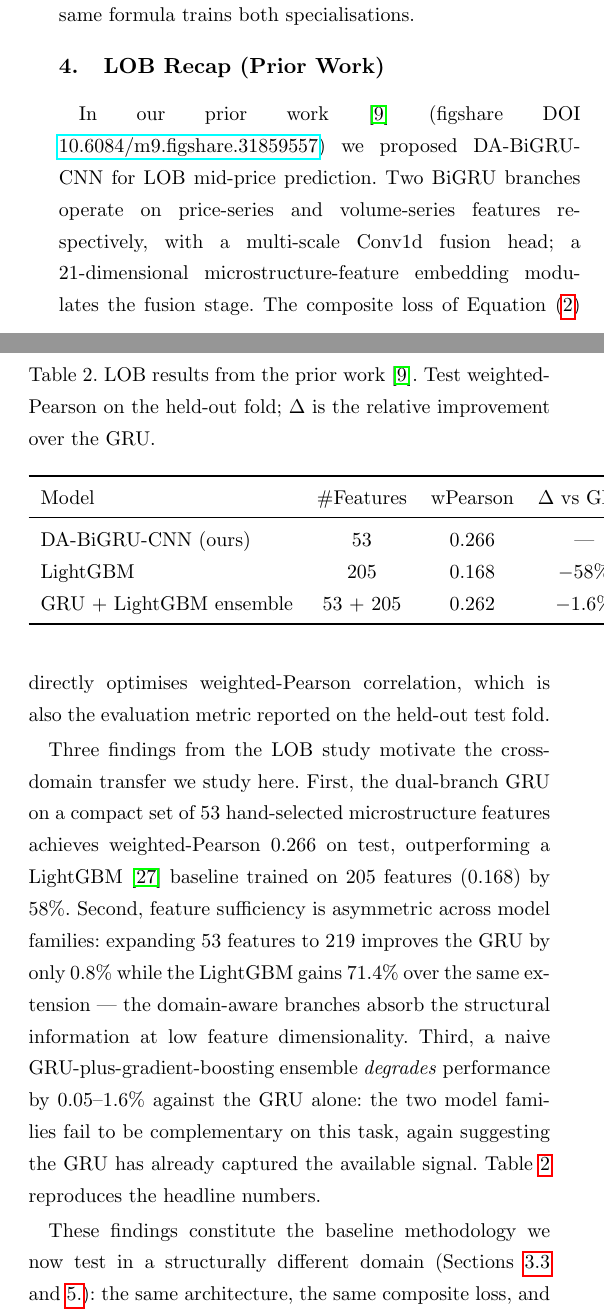
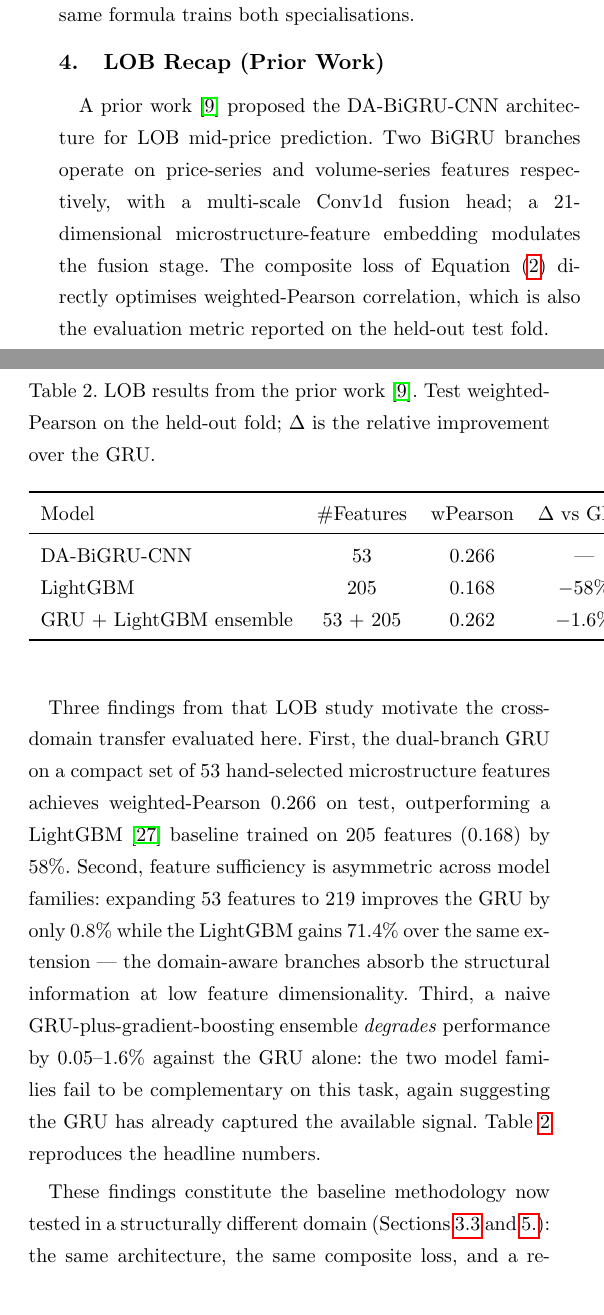
Before and after one commit to SergeySolovyev/icicpe-2026-event-time-mcdm-defi, a LaTeX paper (papers/icicpe-2026-submission/main.tex, which reads papers/icicpe-2026-submission/sections/04_lob_recap.tex): two parts of the columns of page 5 of 11, joined at a grey line, cut so that both start at the same text. Compiled offline with pdfLaTeX.

Commit message:
ICICPE submission: anonymization fix in S4 LOB recap
A residual anonymization leak was caught visually on page 5 of the
compiled PDF: section 4 ("LOB Recap (Prior Work)") referenced
"our prior work" and embedded the figshare DOI
10.6084/m9.figshare.31859557, both of which de-anonymize the author
under blind review.  Table 2's first row also labelled the model
"DA-BiGRU-CNN (ours)" -- another identifying tag.

Sanitization applied in sections/04_lob_recap.tex:

* "In our prior work [9] (figshare DOI 10.6084/m9.figshare.31859557)
  we proposed DA-BiGRU-CNN..."
  -> "A prior work [9] proposed the DA-BiGRU-CNN architecture..."
* "Three findings from the LOB study motivate the cross-domain
  transfer we study here." -> "...transfer evaluated here."
* "These findings constitute the baseline methodology we now test"
  -> "...now tested"
* Table 2: "DA-BiGRU-CNN (ours)" -> "DA-BiGRU-CNN"

Also tidied the comment in sections/results_macros.tex line 76 that
mentioned "Solovev 2026 figshare preprint" -- harmless because LaTeX
comments do not appear in the PDF, but kept consistent with the
anonymization posture.

The two anonymous bib entries (solovev2026lob, solovev2026vault) were
already correctly set to author = {{Anonymous}} by the conversion
subagent; no change needed there.

main.pdf rebuilt: 11 pages, zero undefined refs and citations.

Camera-ready reveal procedure unchanged: uncomment \finalcopy,
swap the Anonymous Author block for the real author block, restore
the original solovev*  bib entries from ../icicpe-2026/refs.bib, and
restore "our prior work" + figshare DOI link in 04_lob_recap.tex.

```diff
--- a/papers/icicpe-2026-submission/sections/04_lob_recap.tex
+++ b/papers/icicpe-2026-submission/sections/04_lob_recap.tex
@@ -1,18 +1,17 @@
 \section{LOB Recap (Prior Work)}
 \label{sec:lob-recap}
 
-In our prior work \cite{solovev2026lob}
-(figshare DOI \href{https://doi.org/10.6084/m9.figshare.31859557}%
-{10.6084/m9.figshare.31859557}) we proposed DA-BiGRU-CNN for LOB
-mid-price prediction.  Two BiGRU branches operate on price-series and
+A prior work \cite{solovev2026lob} proposed the DA-BiGRU-CNN
+architecture for LOB mid-price prediction.  Two BiGRU branches
+operate on price-series and
 volume-series features respectively, with a multi-scale Conv1d fusion
 head; a 21-dimensional microstructure-feature embedding modulates the
 fusion stage.  The composite loss of \Cref{eq:composite-loss} directly
 optimises weighted-Pearson correlation, which is also the evaluation
 metric reported on the held-out test fold.
 
-Three findings from the LOB study motivate the cross-domain transfer we
-study here.  First, the dual-branch GRU on a compact set of 53
+Three findings from that LOB study motivate the cross-domain
+transfer evaluated here.  First, the dual-branch GRU on a compact set of 53
 hand-selected microstructure features achieves
 weighted-Pearson $\LobGRUwPearson{}$ on test, outperforming a
 LightGBM \cite{ke2017lightgbm} baseline trained on 205 features
@@ -37,14 +36,14 @@ improvement over the GRU.}
 \toprule
 Model & \#Features & wPearson & $\Delta$ vs GRU \\
 \midrule
-DA-BiGRU-CNN (ours) & 53  & $\LobGRUwPearson$  & --- \\
+DA-BiGRU-CNN         & 53  & $\LobGRUwPearson$  & --- \\
 LightGBM            & 205 & $\LobLGBMwPearson$ & $-\LobGRUOverLGBM$ \\
 GRU + LightGBM ensemble & 53 + 205 & 0.262 & $-1.6\%$ \\
 \bottomrule
 \end{tabular}
 \end{table}
 
-These findings constitute the baseline methodology we now test in a
+These findings constitute the baseline methodology now tested in a
 structurally different domain (\Cref{sec:methodology-defi,%
 sec:defi-experiment}): the same architecture, the same composite loss,
 and a re-identified domain-natural decomposition pair --- substituting
```
Also changed, not shown: papers/icicpe-2026-submission/sections/results_macros.tex (+1 -1 lines), papers/icicpe-2026-submission/main.pdf.
